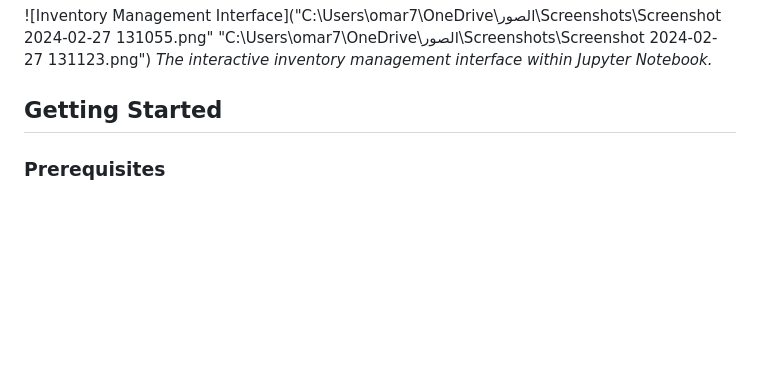
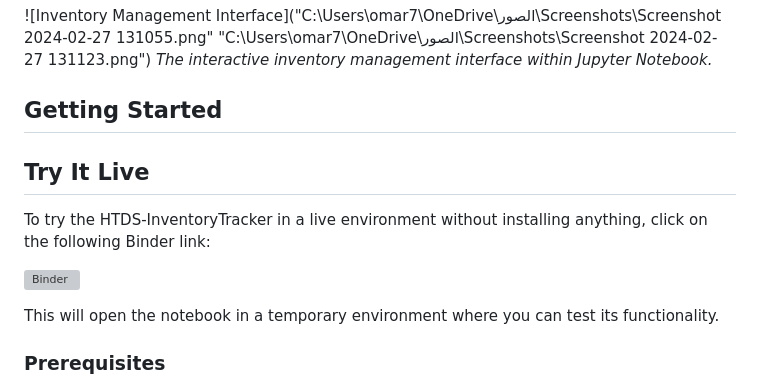
Before and after one commit to oalawa/HTDS-InventoryTracker, a Markdown page: README.md, the part around the change. Drawn GitHub-style; blank space fills up the shorter version; grey boxes are pictures that could not be loaded.

```diff
--- a/README.md
+++ b/README.md
@@ -27,6 +27,14 @@ HTDS-InventoryTracker is a specialized tool designed for high-throughput drug sc
 *The interactive inventory management interface within Jupyter Notebook.*
 
 ## Getting Started
+
+## Try It Live
+
+To try the HTDS-InventoryTracker in a live environment without installing anything, click on the following Binder link:
+
+[![Binder](https://mybinder.org/badge_logo.svg)](https://mybinder.org/v2/git/https%3A%2F%2Fgithub.com%2Foalawa%2FHTDS-InventoryTracker/main?labpath=Modified-Item-Output-inventory-test.ipynb)
+
+This will open the notebook in a temporary environment where you can test its functionality.
 
 ### Prerequisites
 - Python 3.6 or higher
```
